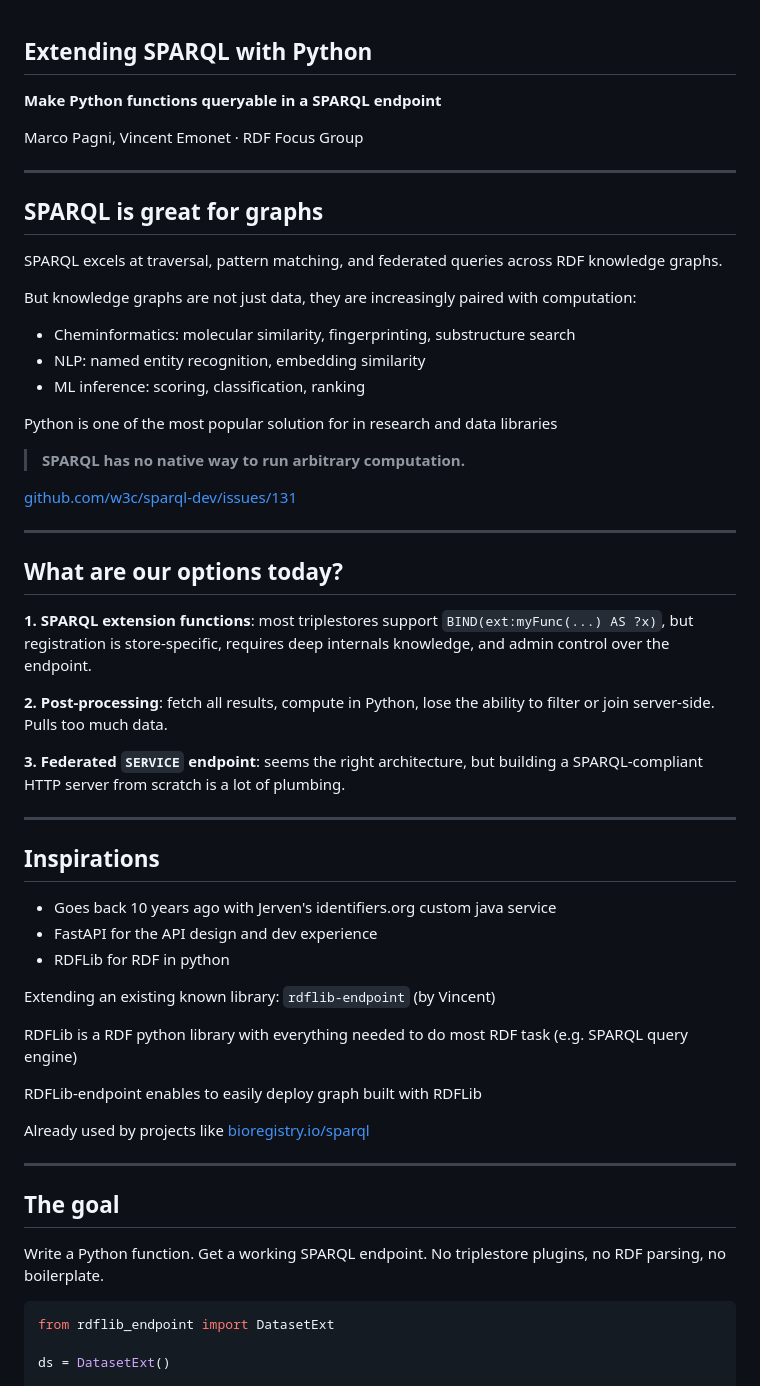
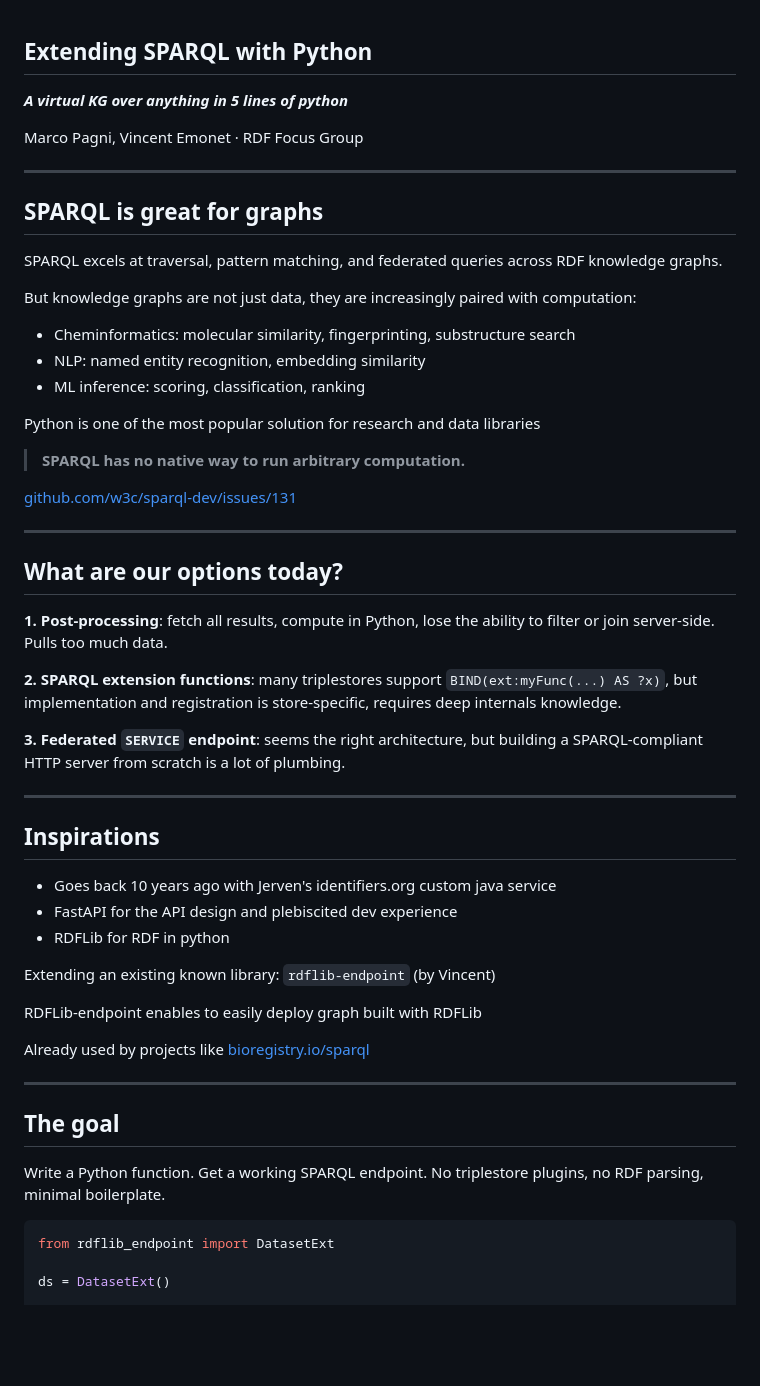
Before and after one commit to sib-swiss/mol-search-sparql-service, a Markdown page: slides/public/slides.md, the part around one of its changes. Drawn GitHub-style; blank space fills up the shorter version.

````diff
--- a/slides/public/slides.md
+++ b/slides/public/slides.md
@@ -1,6 +1,6 @@
 ## Extending SPARQL with Python
 
-**Make Python functions queryable in a SPARQL endpoint**
+***A virtual KG over anything in 5 lines of python***
 
 Marco Pagni, Vincent Emonet · RDF Focus Group
 
@@ -16,7 +16,7 @@ But knowledge graphs are not just data, they are increasingly paired with comput
 - NLP: named entity recognition, embedding similarity
 - ML inference: scoring, classification, ranking
 
-Python is one of the most popular solution for in research and data libraries
+Python is one of the most popular solution for research and data libraries
 
 
 > **SPARQL has no native way to run arbitrary computation.**
@@ -27,9 +27,9 @@ Python is one of the most popular solution for in research and data libraries
 
 ## What are our options today?
 
-**1. SPARQL extension functions**: most triplestores support `BIND(ext:myFunc(...) AS ?x)`, but registration is store-specific, requires deep internals knowledge, and admin control over the endpoint.
+**1. Post-processing**: fetch all results, compute in Python, lose the ability to filter or join server-side. Pulls too much data.
 
-**2. Post-processing**: fetch all results, compute in Python, lose the ability to filter or join server-side. Pulls too much data.
+**2. SPARQL extension functions**: many triplestores support `BIND(ext:myFunc(...) AS ?x)`, but implementation and registration is store-specific, requires deep internals knowledge.
 
 **3. Federated `SERVICE` endpoint**: seems the right architecture, but building a SPARQL-compliant HTTP server from scratch is a lot of plumbing.
 
@@ -38,12 +38,10 @@ Python is one of the most popular solution for in research and data libraries
 ## Inspirations
 
 - Goes back 10 years ago with Jerven's identifiers.org custom java service
-- FastAPI for the API design and dev experience
+- FastAPI for the API design and plebiscited dev experience
 - RDFLib for RDF in python
 
 Extending an existing known library: `rdflib-endpoint` (by Vincent)
-
-RDFLib is a RDF python library with everything needed to do most RDF task (e.g. SPARQL query engine)
 
 RDFLib-endpoint enables to easily deploy graph built with RDFLib
 
@@ -53,7 +51,7 @@ Already used by projects like [bioregistry.io/sparql](https://bioregistry.io/spa
 
 ## The goal
 
-Write a Python function. Get a working SPARQL endpoint. No triplestore plugins, no RDF parsing, no boilerplate.
+Write a Python function. Get a working SPARQL endpoint. No triplestore plugins, no RDF parsing, minimal boilerplate.
 
 ```python
 from rdflib_endpoint import DatasetExt
````
Also changed, not shown: other parts of slides/public/slides.md (+36 -54 lines).
